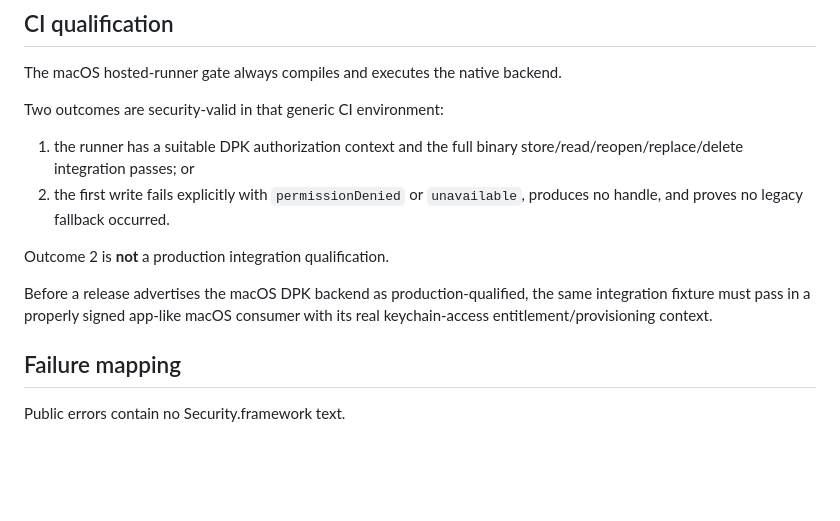
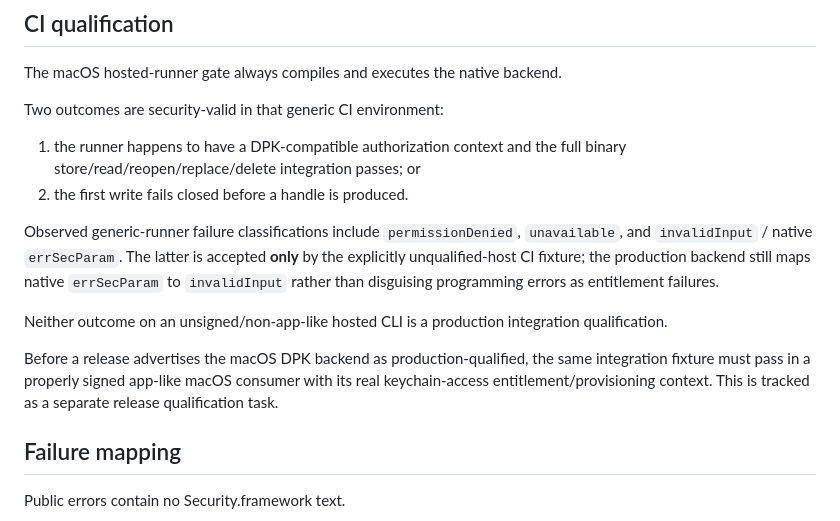
Before and after one commit to alex-1974/credentials-d, a Markdown page: docs/adr/0006-macos-data-protection-keychain.md, the part around the change. Drawn GitHub-style; blank space fills up the shorter version.

Commit message:
Clarify macOS hosted-runner signing boundary

```diff
--- a/docs/adr/0006-macos-data-protection-keychain.md
+++ b/docs/adr/0006-macos-data-protection-keychain.md
@@ -159,16 +159,24 @@ The macOS hosted-runner gate always compiles and executes the native backend.
 
 Two outcomes are security-valid in that generic CI environment:
 
-1. the runner has a suitable DPK authorization context and the full binary
-   store/read/reopen/replace/delete integration passes; or
-2. the first write fails explicitly with `permissionDenied` or
-   `unavailable`, produces no handle, and proves no legacy fallback occurred.
+1. the runner happens to have a DPK-compatible authorization context and the
+   full binary store/read/reopen/replace/delete integration passes; or
+2. the first write fails closed before a handle is produced.
 
-Outcome 2 is **not** a production integration qualification.
+Observed generic-runner failure classifications include
+`permissionDenied`, `unavailable`, and `invalidInput` / native
+`errSecParam`. The latter is accepted **only** by the explicitly
+unqualified-host CI fixture; the production backend still maps native
+`errSecParam` to `invalidInput` rather than disguising programming errors
+as entitlement failures.
+
+Neither outcome on an unsigned/non-app-like hosted CLI is a production
+integration qualification.
 
 Before a release advertises the macOS DPK backend as production-qualified, the
 same integration fixture must pass in a properly signed app-like macOS
 consumer with its real keychain-access entitlement/provisioning context.
+This is tracked as a separate release qualification task.
 
 ## Failure mapping
 
```
